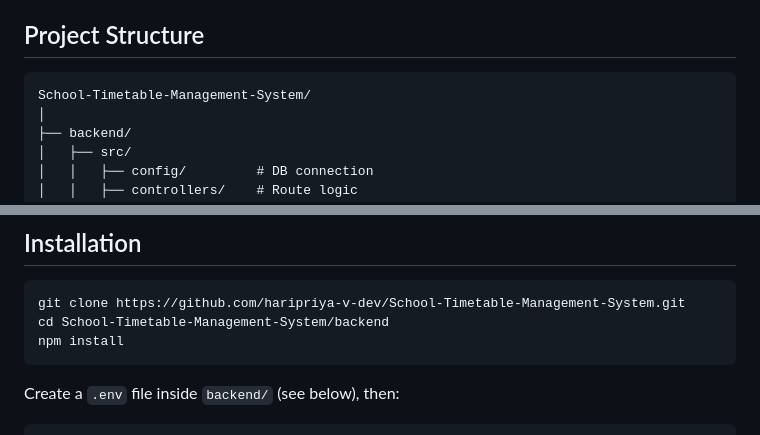
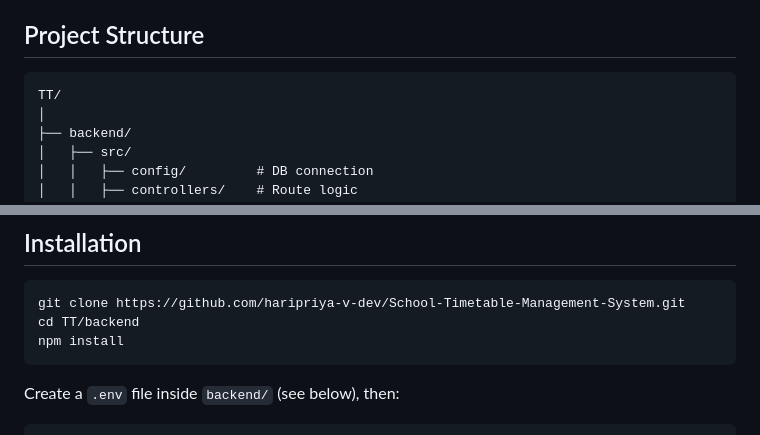
Before and after one commit to haripriya-v-dev/school-timetable-and-teacher-management-system, a Markdown page: README.md, 2 parts joined by grey strips. Drawn GitHub-style.

````diff
--- a/README.md
+++ b/README.md
@@ -35,7 +35,7 @@ Admins can register classes and subjects, onboard teachers, and generate a weekl
 ## Project Structure
 
 ```
-School-Timetable-Management-System/
+TT/
 │
 ├── backend/
 │   ├── src/
@@ -75,7 +75,7 @@ School-Timetable-Management-System/
 
 ```bash
 git clone https://github.com/haripriya-v-dev/School-Timetable-Management-System.git
-cd School-Timetable-Management-System/backend
+cd TT/backend
 npm install
 ```
 
````
